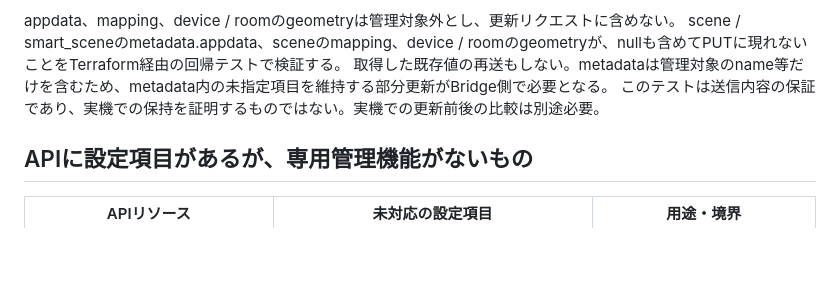
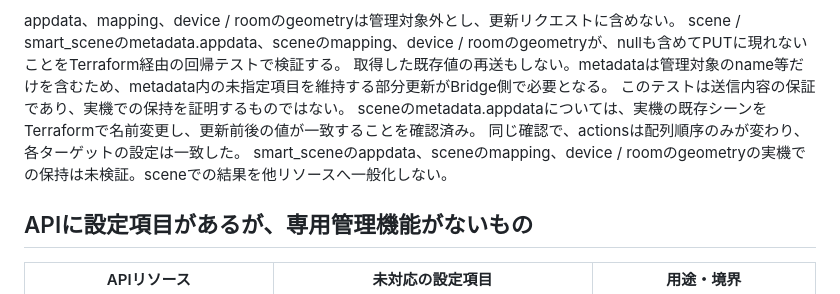
Before and after one commit to akr4/terraform-provider-hue, a Markdown page: docs/api-coverage.md, the part around the change. Rendered like a GitHub page; blank space fills up the shorter version.

Commit message:
Document verified scene appdata preservation

```diff
--- a/docs/api-coverage.md
+++ b/docs/api-coverage.md
@@ -53,7 +53,10 @@ fakebridgeでimport・更新・省略時保持を検証済み。全機種での
 appdata、mapping、device / roomのgeometryは管理対象外とし、更新リクエストに含めない。
 scene / smart_sceneのmetadata.appdata、sceneのmapping、device / roomのgeometryが、nullも含めてPUTに現れないことをTerraform経由の回帰テストで検証する。
 取得した既存値の再送もしない。metadataは管理対象のname等だけを含むため、metadata内の未指定項目を維持する部分更新がBridge側で必要となる。
-このテストは送信内容の保証であり、実機での保持を証明するものではない。実機での更新前後の比較は別途必要。
+このテストは送信内容の保証であり、実機での保持を証明するものではない。
+sceneのmetadata.appdataについては、実機の既存シーンをTerraformで名前変更し、更新前後の値が一致することを確認済み。
+同じ確認で、actionsは配列順序のみが変わり、各ターゲットの設定は一致した。
+smart_sceneのappdata、sceneのmapping、device / roomのgeometryの実機での保持は未検証。sceneでの結果を他リソースへ一般化しない。
 
 [device]: https://developers.meethue.com/develop/hue-api-v2/api-reference/#resource_device__id__put
 [room]: https://developers.meethue.com/develop/hue-api-v2/api-reference/#resource_room__id__put
```
